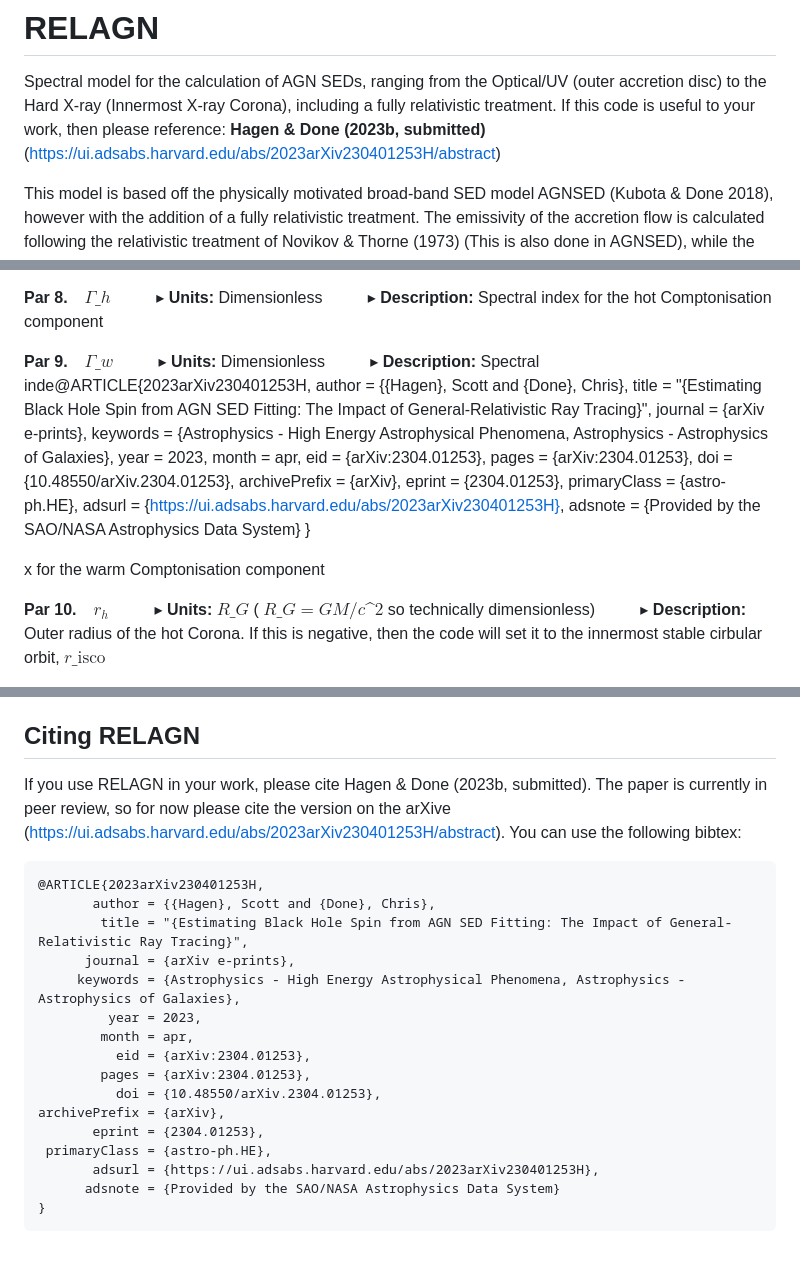
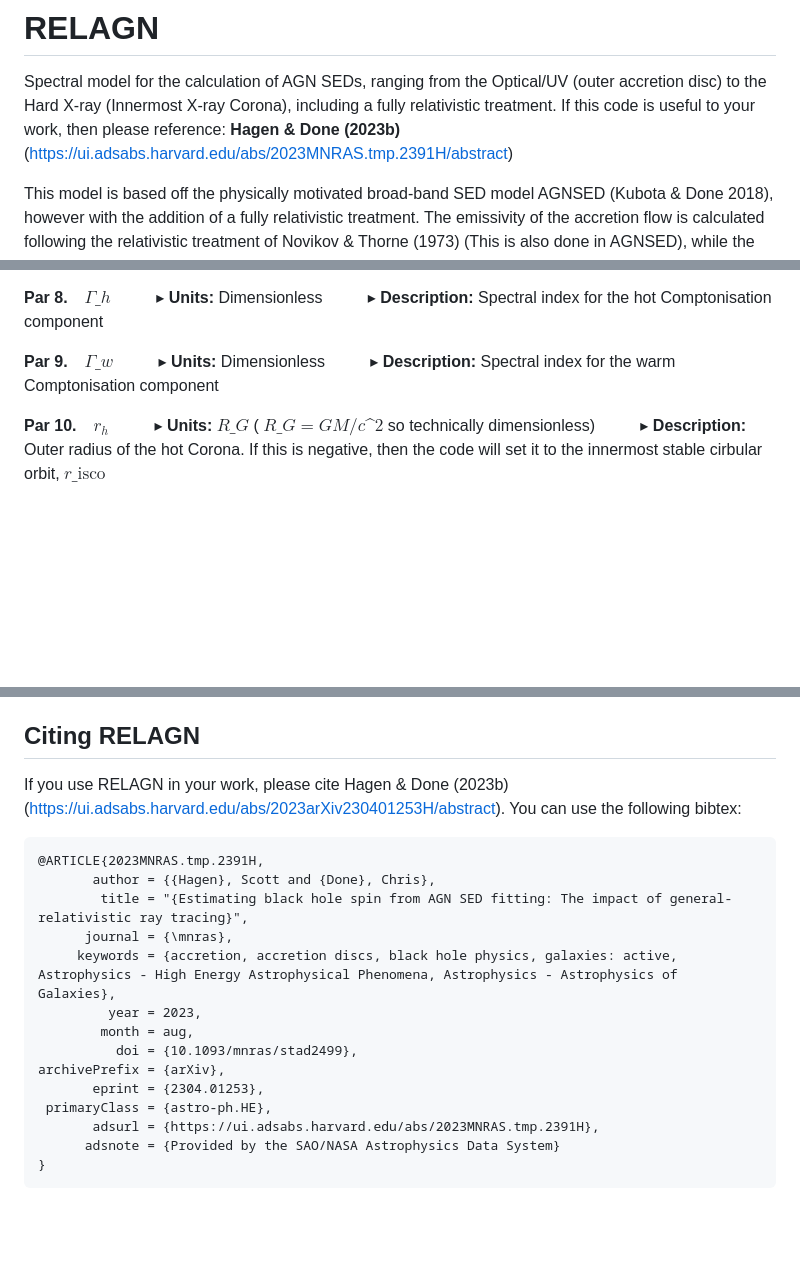
Before and after one commit to scotthgn/RELAGN, a Markdown page: README.md, 3 parts joined by grey strips. Rendered like a GitHub page; blank space fills up the shorter version.

Commit message:
Update README.md with citation details

````diff
--- a/README.md
+++ b/README.md
@@ -1,6 +1,6 @@
 # RELAGN
 Spectral model for the calculation of AGN SEDs, ranging from the Optical/UV (outer accretion disc) to the Hard X-ray (Innermost X-ray Corona), including
-a fully relativistic treatment. If this code is useful to your work, then please reference: **Hagen &amp; Done (2023b, submitted)** (https://ui.adsabs.harvard.edu/abs/2023arXiv230401253H/abstract)
+a fully relativistic treatment. If this code is useful to your work, then please reference: **Hagen &amp; Done (2023b)** (https://ui.adsabs.harvard.edu/abs/2023MNRAS.tmp.2391H/abstract)
 
 This model is based off the physically motivated broad-band SED model AGNSED (Kubota &amp; Done 2018), however with the addition of a fully relativistic
 treatment. The emissivity of the accretion flow is calculated following the relativistic treatment of Novikov &amp; Thorne (1973) (This is also done in AGNSED),
@@ -92,24 +92,7 @@ Model Parameters
 
  **Par 9. &ensp; $\Gamma\_{w}$** </br>
   &emsp; &emsp; &#9656; **Units:** Dimensionless </br>
-  &emsp; &emsp; &#9656; **Description:** Spectral inde@ARTICLE{2023arXiv230401253H,
-       author = {{Hagen}, Scott and {Done}, Chris},
-        title = "{Estimating Black Hole Spin from AGN SED Fitting: The Impact of General-Relativistic Ray Tracing}",
-      journal = {arXiv e-prints},
-     keywords = {Astrophysics - High Energy Astrophysical Phenomena, Astrophysics - Astrophysics of Galaxies},
-         year = 2023,
-        month = apr,
-          eid = {arXiv:2304.01253},
-        pages = {arXiv:2304.01253},
-          doi = {10.48550/arXiv.2304.01253},
-archivePrefix = {arXiv},
-       eprint = {2304.01253},
- primaryClass = {astro-ph.HE},
-       adsurl = {https://ui.adsabs.harvard.edu/abs/2023arXiv230401253H},
-      adsnote = {Provided by the SAO/NASA Astrophysics Data System}
-}
-
-x for the warm Comptonisation component
+  &emsp; &emsp; &#9656; **Description:** Spectral index for the warm Comptonisation component
 
  **Par 10. &ensp; $r_{h}$** </br>
   &emsp; &emsp; &#9656; **Units:** $R\_{G}$ ( $R\_{G} = GM/c\^{2}$ so technically dimensionless) </br>
@@ -145,23 +128,21 @@ x for the warm Comptonisation component
 
 Citing RELAGN
 -------------
-If you use RELAGN in your work, please cite Hagen & Done (2023b, submitted). The paper is currently in peer review, so for now please cite the version on the arXive (https://ui.adsabs.harvard.edu/abs/2023arXiv230401253H/abstract). You can use the following bibtex:
+If you use RELAGN in your work, please cite Hagen & Done (2023b) (https://ui.adsabs.harvard.edu/abs/2023arXiv230401253H/abstract). You can use the following bibtex:
 
 ```
-@ARTICLE{2023arXiv230401253H,
+@ARTICLE{2023MNRAS.tmp.2391H,
        author = {{Hagen}, Scott and {Done}, Chris},
-        title = "{Estimating Black Hole Spin from AGN SED Fitting: The Impact of General-Relativistic Ray Tracing}",
-      journal = {arXiv e-prints},
-     keywords = {Astrophysics - High Energy Astrophysical Phenomena, Astrophysics - Astrophysics of Galaxies},
+        title = "{Estimating black hole spin from AGN SED fitting: The impact of general-relativistic ray tracing}",
+      journal = {\mnras},
+     keywords = {accretion, accretion discs, black hole physics, galaxies: active, Astrophysics - High Energy Astrophysical Phenomena, Astrophysics - Astrophysics of Galaxies},
          year = 2023,
-        month = apr,
-          eid = {arXiv:2304.01253},
-        pages = {arXiv:2304.01253},
-          doi = {10.48550/arXiv.2304.01253},
+        month = aug,
+          doi = {10.1093/mnras/stad2499},
 archivePrefix = {arXiv},
        eprint = {2304.01253},
  primaryClass = {astro-ph.HE},
-       adsurl = {https://ui.adsabs.harvard.edu/abs/2023arXiv230401253H},
+       adsurl = {https://ui.adsabs.harvard.edu/abs/2023MNRAS.tmp.2391H},
       adsnote = {Provided by the SAO/NASA Astrophysics Data System}
 }
 ```
````
